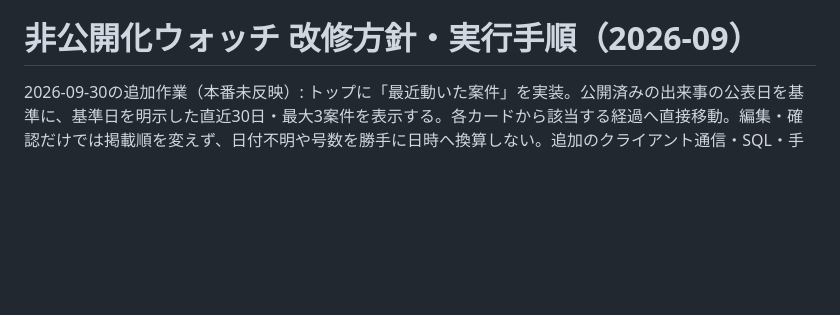
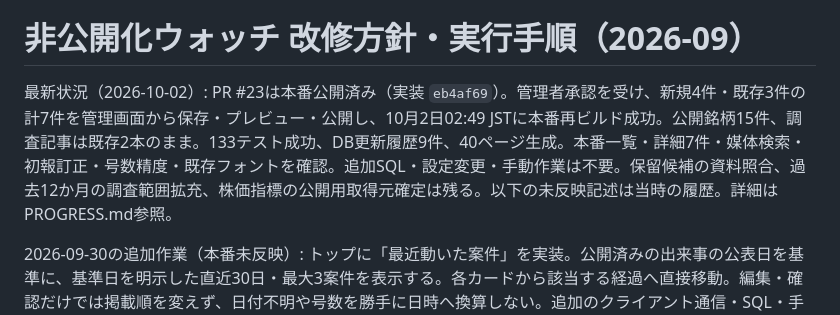
Before and after one commit to okky46/hikokaika-watch, a Markdown page: docs/UPDATE_PLAN_2026_09.md, the part around the change. Rendered like a GitHub page; blank space fills up the shorter version.

```diff
--- a/docs/UPDATE_PLAN_2026_09.md
+++ b/docs/UPDATE_PLAN_2026_09.md
@@ -1,6 +1,8 @@
 最新の実装・移行手順: [TRACKING_ROLLOUT_2026_09.md](TRACKING_ROLLOUT_2026_09.md)。2026-09-29に管理者が本番反映を明示承認し、PR #17をマージ済み。14:31 JSTにCloudflareの本番公開とDB自動更新（履歴8件）が成功。本番11銘柄・27出来事・2記事、メモとお気に入りの保存を確認。以前の承認待ちと、以下の古い手動公開・SQL貼付の記述は履歴として扱う。
 
 # 非公開化ウォッチ 改修方針・実行手順（2026-09）
+
+最新状況（2026-10-02）: PR #23は本番公開済み（実装 `eb4af69`）。管理者承認を受け、新規4件・既存3件の計7件を管理画面から保存・プレビュー・公開し、10月2日02:49 JSTに本番再ビルド成功。公開銘柄15件、調査記事は既存2本のまま。133テスト成功、DB更新履歴9件、40ページ生成。本番一覧・詳細7件・媒体検索・初報訂正・号数精度・既存フォントを確認。追加SQL・設定変更・手動作業は不要。保留候補の資料照合、過去12か月の調査範囲拡充、株価指標の公開用取得元確定は残る。以下の未反映記述は当時の履歴。詳細はPROGRESS.md参照。
 
 2026-09-30の追加作業（本番未反映）: トップに「最近動いた案件」を実装。公開済みの出来事の公表日を基準に、基準日を明示した直近30日・最大3案件を表示する。各カードから該当する経過へ直接移動。編集・確認だけでは掲載順を変えず、日付不明や号数を勝手に日時へ換算しない。追加のクライアント通信・SQL・手動設定は不要。候補調査は管理者提供の情報と公開資料の確認結果を区別し、公開前の銘柄文案はGit外のチャット成果物に保存。管理者が掲載対象を確定後、既存IDとの重複・続報を再確認し、下書き保存→プレビュー→公開→再ビルド→本番表示確認を進める。詳細と未実施事項はPROGRESS.md参照。
 
```
Also changed, not shown: docs/PROGRESS.md (+20 -0 lines).
